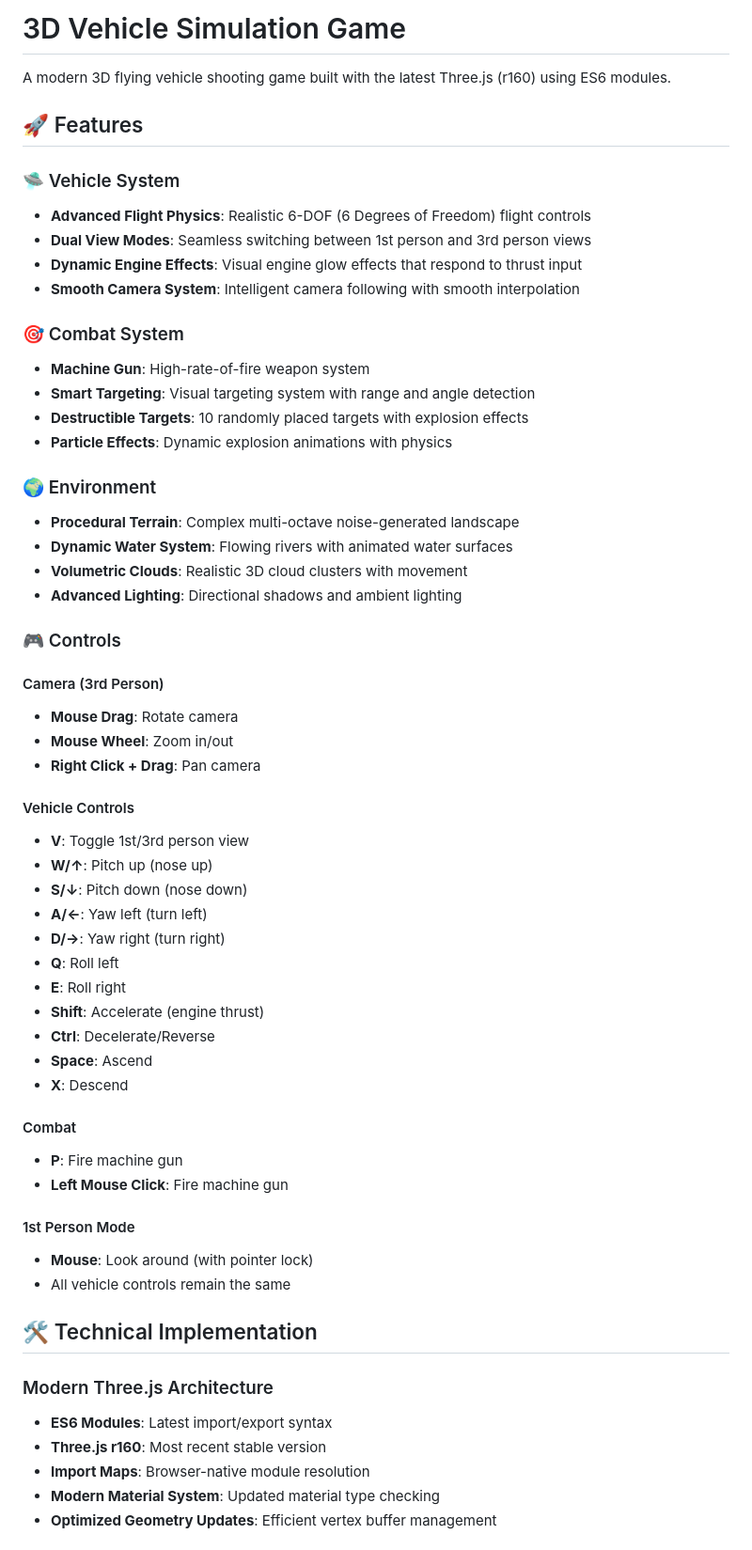
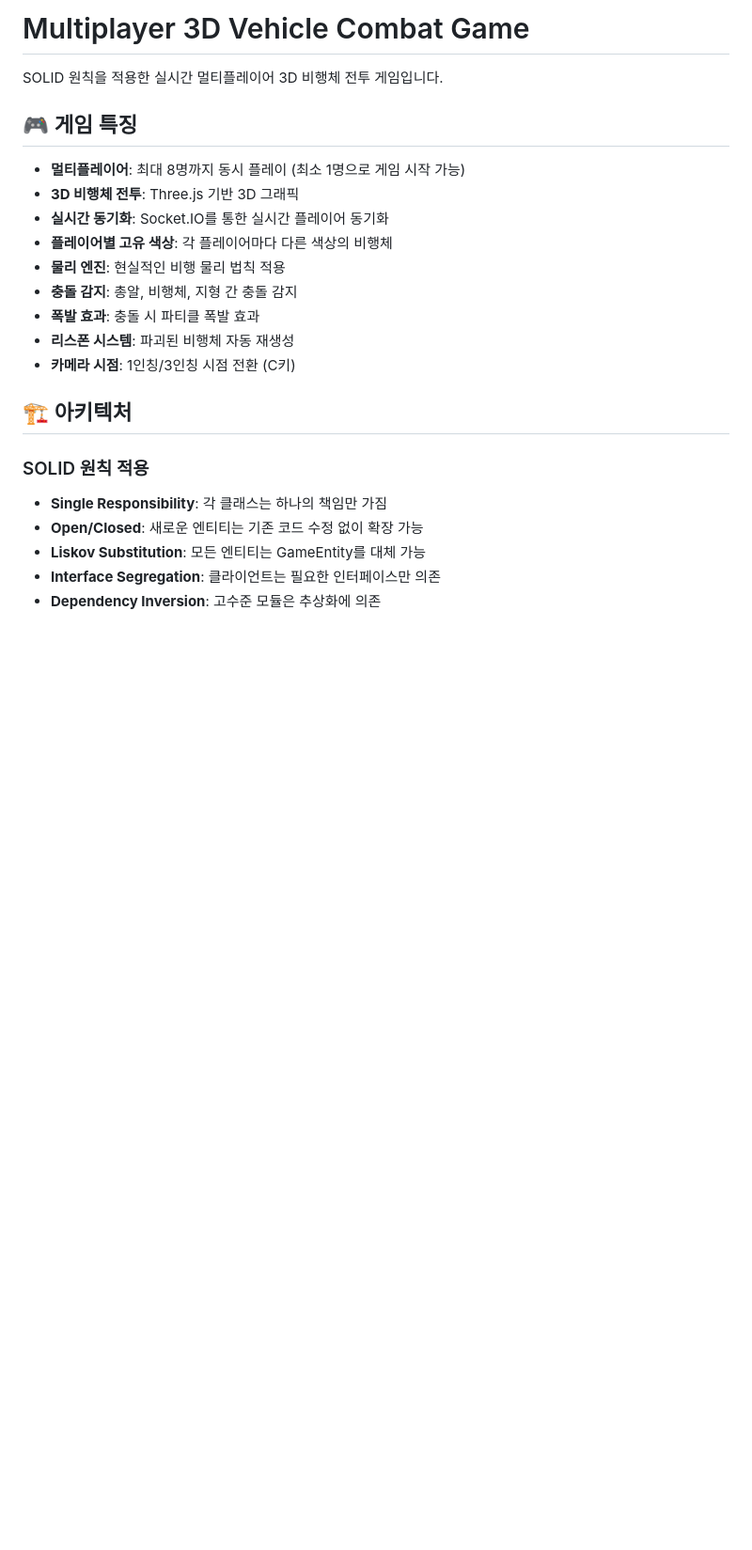
Before and after one commit to tanminkwan/test2, a Markdown page: README.md, the part around the change printed below. Shown: that part at 94% size. Rendered like a GitHub page; blank space fills up the shorter version.

```diff
--- a/README.md
+++ b/README.md
@@ -1,61 +1,26 @@
-# 3D Vehicle Simulation Game
+# Multiplayer 3D Vehicle Combat Game
 
-A modern 3D flying vehicle shooting game built with the latest Three.js (r160) using ES6 modules.
+SOLID 원칙을 적용한 실시간 멀티플레이어 3D 비행체 전투 게임입니다.
 
-## 🚀 Features
+## 🎮 게임 특징
 
-### 🛸 Vehicle System
-- **Advanced Flight Physics**: Realistic 6-DOF (6 Degrees of Freedom) flight controls
-- **Dual View Modes**: Seamless switching between 1st person and 3rd person views
-- **Dynamic Engine Effects**: Visual engine glow effects that respond to thrust input
-- **Smooth Camera System**: Intelligent camera following with smooth interpolation
+- **멀티플레이어**: 최대 8명까지 동시 플레이 (최소 1명으로 게임 시작 가능)
+- **3D 비행체 전투**: Three.js 기반 3D 그래픽
+- **실시간 동기화**: Socket.IO를 통한 실시간 플레이어 동기화
+- **플레이어별 고유 색상**: 각 플레이어마다 다른 색상의 비행체
+- **물리 엔진**: 현실적인 비행 물리 법칙 적용
+- **충돌 감지**: 총알, 비행체, 지형 간 충돌 감지
+- **폭발 효과**: 충돌 시 파티클 폭발 효과
+- **리스폰 시스템**: 파괴된 비행체 자동 재생성
+- **카메라 시점**: 1인칭/3인칭 시점 전환 (C키)
 
-### 🎯 Combat System
-- **Machine Gun**: High-rate-of-fire weapon system
-- **Smart Targeting**: Visual targeting system with range and angle detection
-- **Destructible Targets**: 10 randomly placed targets with explosion effects
-- **Particle Effects**: Dynamic explosion animations with physics
+## 🏗️ 아키텍처
 
-### 🌍 Environment
-- **Procedural Terrain**: Complex multi-octave noise-generated landscape
-- **Dynamic Water System**: Flowing rivers with animated water surfaces
-- **Volumetric Clouds**: Realistic 3D cloud clusters with movement
-- **Advanced Lighting**: Directional shadows and ambient lighting
+### SOLID 원칙 적용
 
-### 🎮 Controls
+- **Single Responsibility**: 각 클래스는 하나의 책임만 가짐
+- **Open/Closed**: 새로운 엔티티는 기존 코드 수정 없이 확장 가능
+- **Liskov Substitution**: 모든 엔티티는 GameEntity를 대체 가능
+- **Interface Segregation**: 클라이언트는 필요한 인터페이스만 의존
+- **Dependency Inversion**: 고수준 모듈은 추상화에 의존
 
-#### Camera (3rd Person)
-- **Mouse Drag**: Rotate camera
-- **Mouse Wheel**: Zoom in/out
-- **Right Click + Drag**: Pan camera
-
-#### Vehicle Controls
-- **V**: Toggle 1st/3rd person view
-- **W/↑**: Pitch up (nose up)
-- **S/↓**: Pitch down (nose down)
-- **A/←**: Yaw left (turn left)
-- **D/→**: Yaw right (turn right)
-- **Q**: Roll left
-- **E**: Roll right
-- **Shift**: Accelerate (engine thrust)
-- **Ctrl**: Decelerate/Reverse
-- **Space**: Ascend
-- **X**: Descend
-
-#### Combat
-- **P**: Fire machine gun
-- **Left Mouse Click**: Fire machine gun
-
-#### 1st Person Mode
-- **Mouse**: Look around (with pointer lock)
-- All vehicle controls remain the same
-
-## 🛠 Technical Implementation
-
-### Modern Three.js Architecture
-- **ES6 Modules**: Latest import/export syntax
-- **Three.js r160**: Most recent stable version
-- **Import Maps**: Browser-native module resolution
-- **Modern Material System**: Updated material type checking
-- **Optimized Geometry Updates**: Efficient vertex buffer management
-
```
Also changed, not shown: other parts of README.md (+159 -83 lines).
